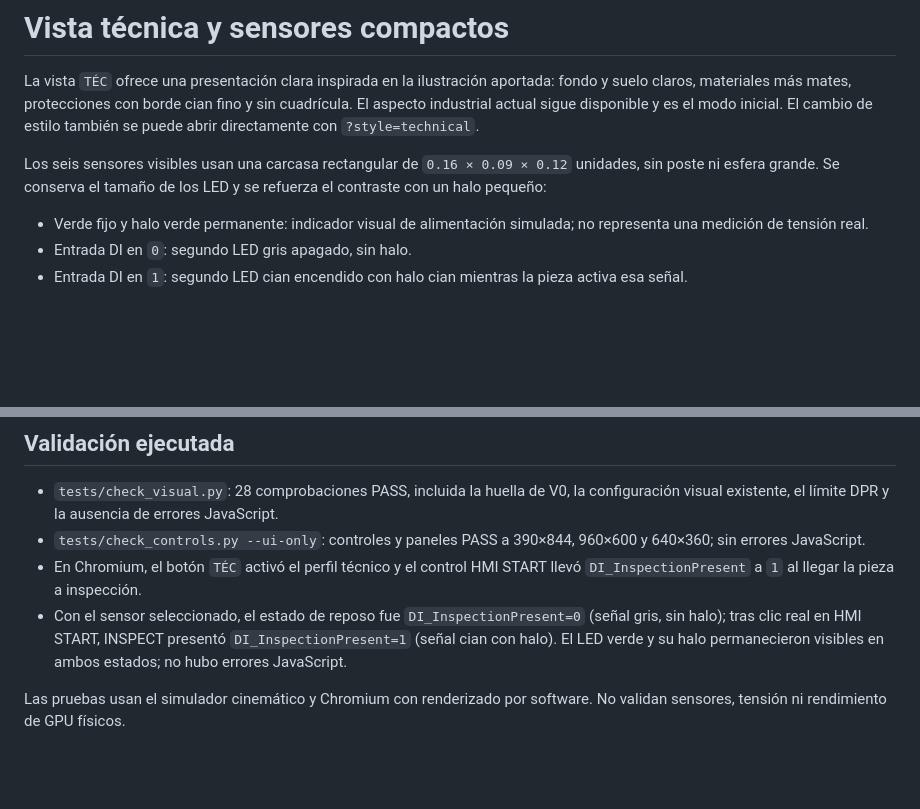
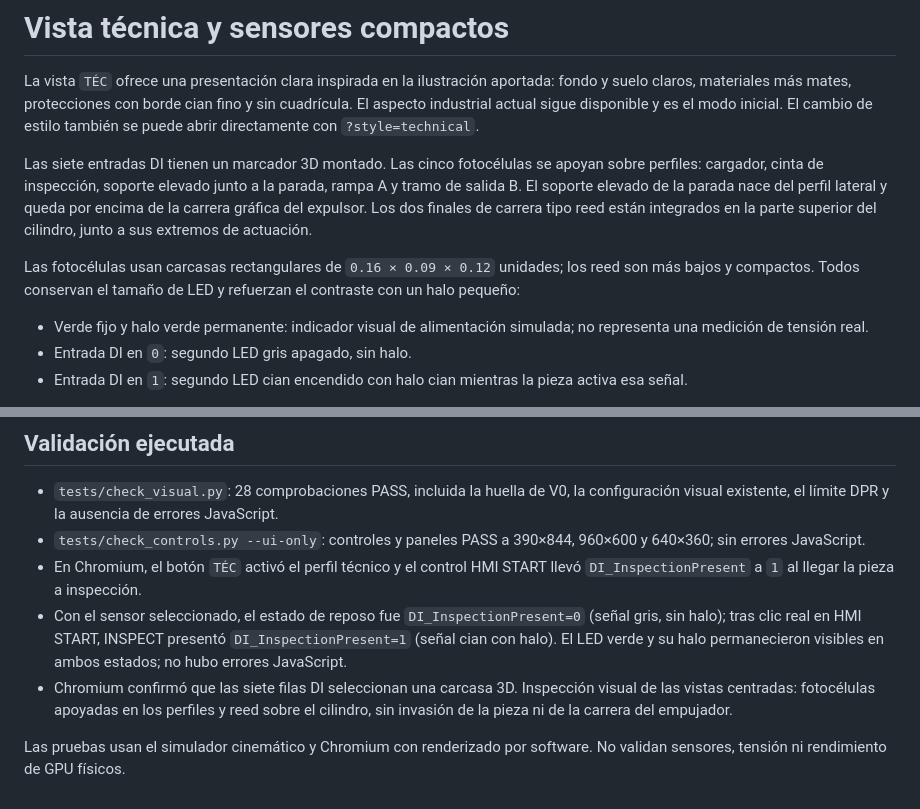
Before and after one commit to I0A1DB200/d2r-industrial-cell, a Markdown page: docs/D2R-3D-TECHNICAL-VIEW-SENSORS.md, 2 parts joined by grey strips. Rendered like a GitHub page; blank space fills up the shorter version.

Commit message:
fix: mount sensor markers to profiles and cylinder

```diff
--- a/docs/D2R-3D-TECHNICAL-VIEW-SENSORS.md
+++ b/docs/D2R-3D-TECHNICAL-VIEW-SENSORS.md
@@ -2,7 +2,9 @@
 
 La vista `TÉC` ofrece una presentación clara inspirada en la ilustración aportada: fondo y suelo claros, materiales más mates, protecciones con borde cian fino y sin cuadrícula. El aspecto industrial actual sigue disponible y es el modo inicial. El cambio de estilo también se puede abrir directamente con `?style=technical`.
 
-Los seis sensores visibles usan una carcasa rectangular de `0.16 × 0.09 × 0.12` unidades, sin poste ni esfera grande. Se conserva el tamaño de los LED y se refuerza el contraste con un halo pequeño:
+Las siete entradas DI tienen un marcador 3D montado. Las cinco fotocélulas se apoyan sobre perfiles: cargador, cinta de inspección, soporte elevado junto a la parada, rampa A y tramo de salida B. El soporte elevado de la parada nace del perfil lateral y queda por encima de la carrera gráfica del expulsor. Los dos finales de carrera tipo reed están integrados en la parte superior del cilindro, junto a sus extremos de actuación.
+
+Las fotocélulas usan carcasas rectangulares de `0.16 × 0.09 × 0.12` unidades; los reed son más bajos y compactos. Todos conservan el tamaño de LED y refuerzan el contraste con un halo pequeño:
 
 - Verde fijo y halo verde permanente: indicador visual de alimentación simulada; no representa una medición de tensión real.
 - Entrada DI en `0`: segundo LED gris apagado, sin halo.
@@ -24,5 +32,6 @@ No se modificaron fases, duraciones, I/O, contadores, clasificación, trayectori
 - `tests/check_controls.py --ui-only`: controles y paneles PASS a 390×844, 960×600 y 640×360; sin errores JavaScript.
 - En Chromium, el botón `TÉC` activó el perfil técnico y el control HMI START llevó `DI_InspectionPresent` a `1` al llegar la pieza a inspección.
 - Con el sensor seleccionado, el estado de reposo fue `DI_InspectionPresent=0` (señal gris, sin halo); tras clic real en HMI START, INSPECT presentó `DI_InspectionPresent=1` (señal cian con halo). El LED verde y su halo permanecieron visibles en ambos estados; no hubo errores JavaScript.
+- Chromium confirmó que las siete filas DI seleccionan una carcasa 3D. Inspección visual de las vistas centradas: fotocélulas apoyadas en los perfiles y reed sobre el cilindro, sin invasión de la pieza ni de la carrera del empujador.
 
 Las pruebas usan el simulador cinemático y Chromium con renderizado por software. No validan sensores, tensión ni rendimiento de GPU físicos.
```
Also changed, not shown: other parts of docs/D2R-3D-TECHNICAL-VIEW-SENSORS.md (+7 -1 lines), docs/evidence/sensor-mount-cylinder-reed.png (added), docs/evidence/sensor-mount-magazine.png (added), docs/evidence/sensor-mount-reject-profile.png (added), 1 other file.
